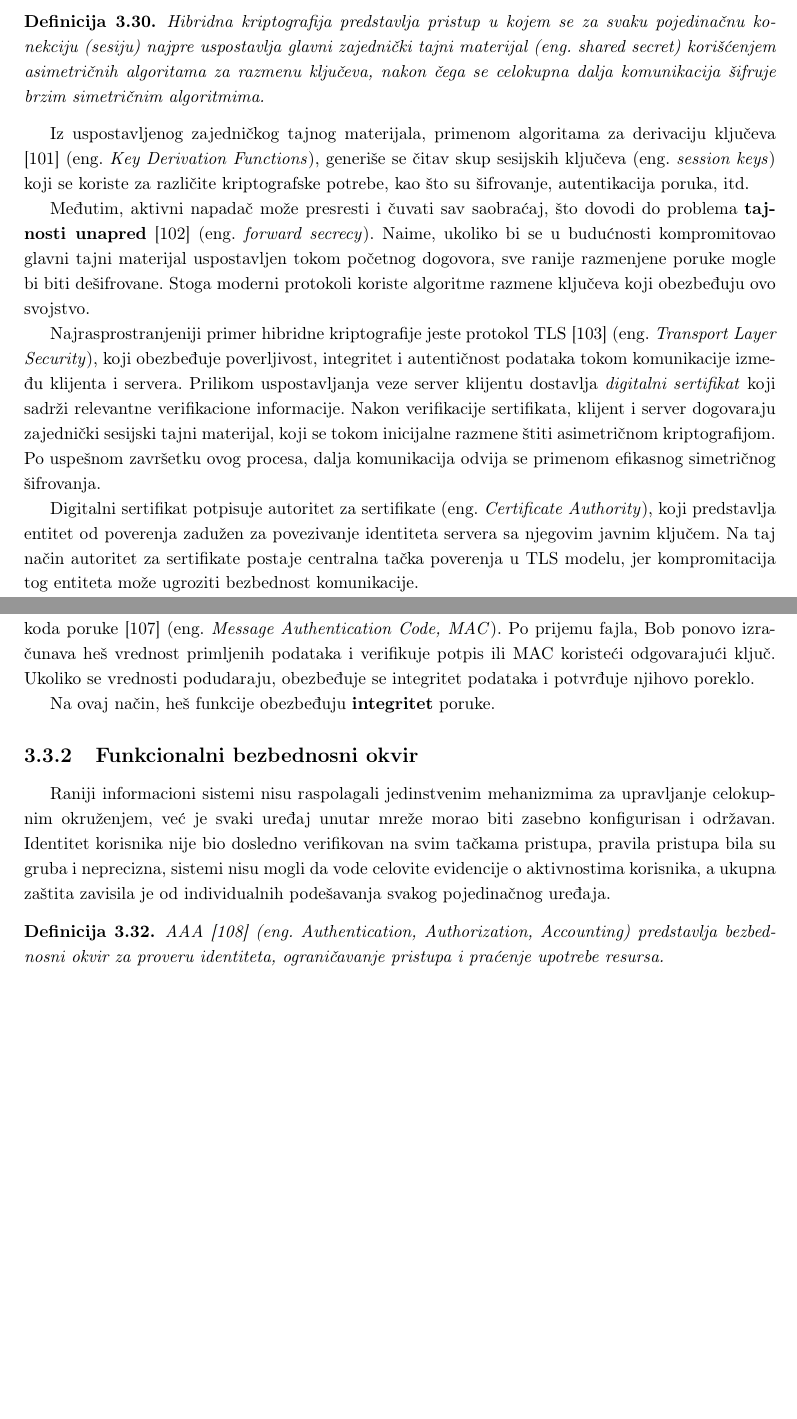
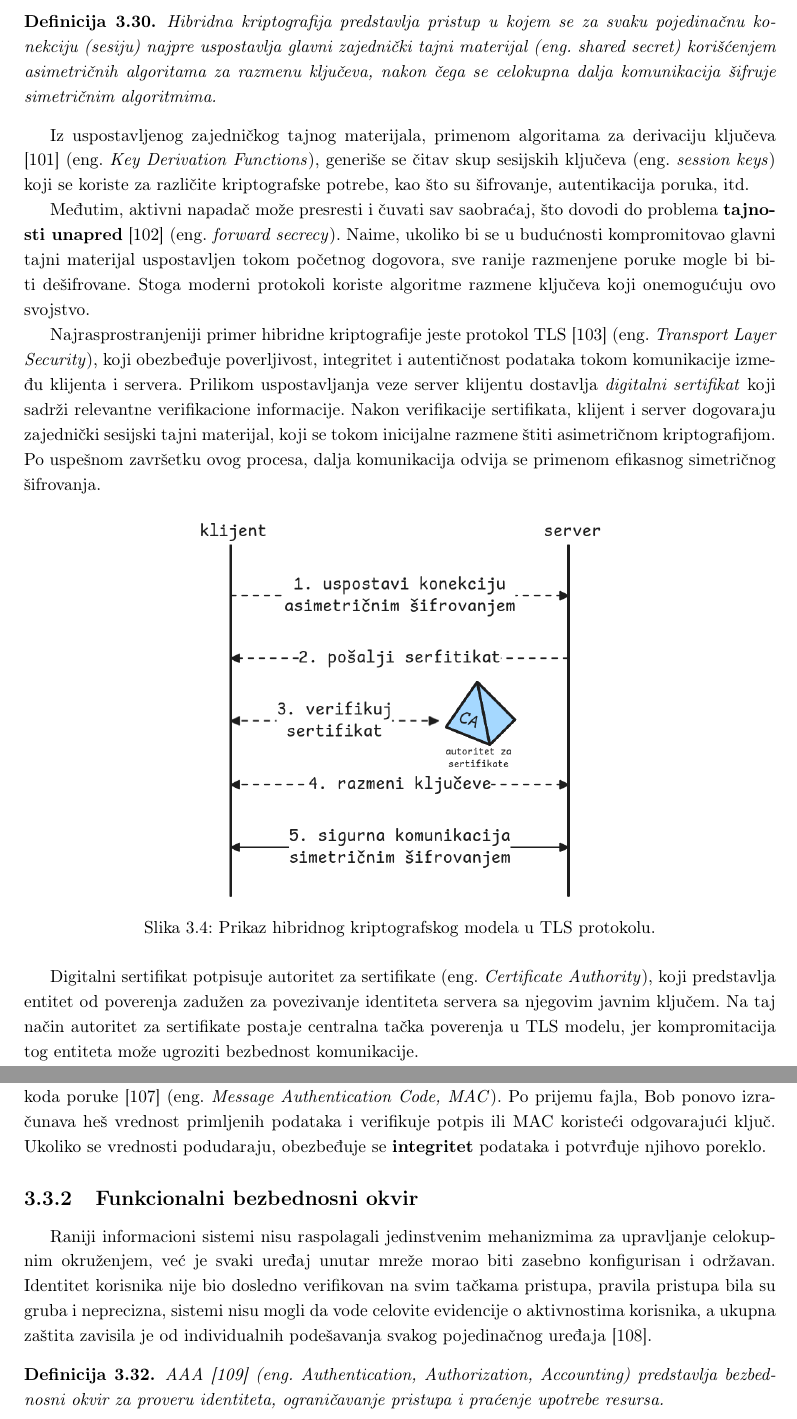
Before and after one commit to kaseen/disertacija, a LaTeX book (main.tex, which reads chapters/chapter3/chapter3.tex): two parts of pages 51 and 52 of 150, joined at a grey line, cut so that both start at the same text, the shorter picture padded with empty space. Compiled offline with pdfLaTeX.

Commit message:
(400h) Zavrsena treca glava

```diff
--- a/chapters/chapter3/chapter3.tex
+++ b/chapters/chapter3/chapter3.tex
@@ -471,15 +471,20 @@ Da bi se obezbedila neporecivost i sprečilo naknadno poricanje ili umetanje dog
 Ideja kombinovanja asimetričnih algoritama za uspostavljanje zajedničkog tajnog materijala i simetričnih šema za efikasno šifrovanje podataka prvi put se implicitno pojavljuje u radu Merkle-a \cite{merkleprotocols}, koji se u literaturi često smatra konceptualnom pretečom savremenih hibridnih kriptografskih protokola. Ovaj pristup omogućava da se performansni trošak asimetričnih mehanizama ograniči na inicijalnu fazu uspostavljanja sesije, dok se dalja komunikacija odvija korišćenjem brze i efikasne simetrične kriptografije.
 
 \begin{definicija}
-Hibridna kriptografija predstavlja pristup u kojem se za svaku pojedinačnu konekciju (sesiju) najpre uspostavlja glavni zajednički tajni materijal \eng{shared secret} korišćenjem asimetričnih algoritama za razmenu ključeva, nakon čega se celokupna dalja komunikacija šifruje brzim simetričnim algoritmima.
+Hibridna kriptografija predstavlja pristup u kojem se za svaku pojedinačnu konekciju (sesiju) najpre uspostavlja glavni zajednički tajni materijal \eng{shared secret} korišćenjem asimetričnih algoritama za razmenu ključeva, nakon čega se celokupna dalja komunikacija šifruje simetričnim algoritmima.
 \end{definicija}
 
 Iz uspostavljenog zajedničkog tajnog materijala, primenom algoritama za derivaciju ključeva \cite{chen2024recommendation} \eng{Key Derivation Functions}, generiše se čitav skup sesijskih ključeva \eng{session keys} koji se koriste za različite kriptografske potrebe, kao što su šifrovanje, autentikacija poruka, itd.
 
-Međutim, aktivni napadač može presresti i čuvati sav saobraćaj, što dovodi do problema \textbf{tajnosti unapred} \cite{canetti2001analysis} \eng{forward secrecy}. Naime, ukoliko bi se u budućnosti kompromitovao glavni tajni materijal uspostavljen tokom početnog dogovora, sve ranije razmenjene poruke mogle bi biti dešifrovane. Stoga moderni protokoli koriste algoritme razmene ključeva koji obezbeđuju ovo svojstvo.
+Međutim, aktivni napadač može presresti i čuvati sav saobraćaj, što dovodi do problema \textbf{tajnosti unapred} \cite{canetti2001analysis} \eng{forward secrecy}. Naime, ukoliko bi se u budućnosti kompromitovao glavni tajni materijal uspostavljen tokom početnog dogovora, sve ranije razmenjene poruke mogle bi biti dešifrovane. Stoga moderni protokoli koriste algoritme razmene ključeva koji onemogućuju ovo svojstvo.
 
-% TODO SLIKA
 Najrasprostranjeniji primer hibridne kriptografije jeste protokol TLS \cite{rescorla2018transport} \eng{Transport Layer Security}, koji obezbeđuje poverljivost, integritet i autentičnost podataka tokom komunikacije između klijenta i servera. Prilikom uspostavljanja veze server klijentu dostavlja \textit{digitalni sertifikat} koji sadrži relevantne verifikacione informacije. Nakon verifikacije sertifikata, klijent i server dogovaraju zajednički sesijski tajni materijal, koji se tokom inicijalne razmene štiti asimetričnom kriptografijom. Po uspešnom završetku ovog procesa, dalja komunikacija odvija se primenom efikasnog simetričnog šifrovanja.
+
+\begin{figure}[ht]
+    \centering
+    \includegraphics[width=0.55\textwidth]{chapter3_ca.png}
+    \caption{Prikaz hibridnog kriptografskog modela u TLS protokolu.}
+\end{figure}
 
 Digitalni sertifikat potpisuje autoritet za sertifikate \eng{Certificate Authority}, koji predstavlja entitet od poverenja zadužen za povezivanje identiteta servera sa njegovim javnim ključem. Na taj način autoritet za sertifikate postaje centralna tačka poverenja u TLS modelu, jer kompromitacija tog entiteta može ugroziti bezbednost komunikacije.
 
@@ -506,14 +511,10 @@ Pored bezbednosti, savremene heš funkcije moraju biti dizajnirane za visoku efi
 
 Najčešće korišćene moderne heš funkcije uključuju: porodicu SHA-2 \cite{pub2012secure} (npr. SHA-256), porodicu SHA-3 \cite{dworkin2015sha} zasnovanu na Keccak konstrukciji, kao i RIPEMD-160 \cite{dobbertin1996ripemd}.
 
-% TODO SLIKA
-% MAC SAMO ZA SLADNJE
-Kada Alisa šalje Bobu fajl proizvoljne veličine, najpre se izračunava heš vrednost sadržaja fajla. U slučaju asimetrične kriptografije, nad dobijenom heš vrednošću se generiše digitalni potpis korišćenjem Alisinog privatnog ključa. Alternativno, u sistemima sa uspostavljenim deljenim tajnim ključem, integritet i autentičnost poruke mogu se obezbediti primenom mehanizma autentikacionog koda poruke \cite{krawczyk1997hmac} \eng{Message Authentication Code, MAC}. Po prijemu fajla, Bob ponovo izračunava heš vrednost primljenih podataka i verifikuje potpis ili MAC koristeći odgovarajući ključ. Ukoliko se vrednosti podudaraju, obezbeđuje se integritet podataka i potvrđuje njihovo poreklo.
-
-Na ovaj način, heš funkcije obezbeđuju \textbf{integritet} poruke.
+Kada Alisa šalje Bobu fajl proizvoljne veličine, najpre se izračunava heš vrednost sadržaja fajla. U slučaju asimetrične kriptografije, nad dobijenom heš vrednošću se generiše digitalni potpis korišćenjem Alisinog privatnog ključa. Alternativno, u sistemima sa uspostavljenim deljenim tajnim ključem, integritet i autentičnost poruke mogu se obezbediti primenom mehanizma autentikacionog koda poruke \cite{krawczyk1997hmac} \eng{Message Authentication Code, MAC}. Po prijemu fajla, Bob ponovo izračunava heš vrednost primljenih podataka i verifikuje potpis ili MAC koristeći odgovarajući ključ. Ukoliko se vrednosti podudaraju, obezbeđuje se \textbf{integritet} podataka i potvrđuje njihovo poreklo.
 
 \subsection{Funkcionalni bezbednosni okvir}
-Raniji informacioni sistemi nisu raspolagali jedinstvenim mehanizmima za upravljanje celokupnim okruženjem, već je svaki uređaj unutar mreže morao biti zasebno konfigurisan i održavan. Identitet korisnika nije bio dosledno verifikovan na svim tačkama pristupa, pravila pristupa bila su gruba i neprecizna, sistemi nisu mogli da vode celovite evidencije o aktivnostima korisnika, a ukupna zaštita zavisila je od individualnih podešavanja svakog pojedinačnog uređaja.
+Raniji informacioni sistemi nisu raspolagali jedinstvenim mehanizmima za upravljanje celokupnim okruženjem, već je svaki uređaj unutar mreže morao biti zasebno konfigurisan i održavan. Identitet korisnika nije bio dosledno verifikovan na svim tačkama pristupa, pravila pristupa bila su gruba i neprecizna, sistemi nisu mogli da vode celovite evidencije o aktivnostima korisnika, a ukupna zaštita zavisila je od individualnih podešavanja svakog pojedinačnog uređaja \cite{cameron2005laws}.
 
 \begin{definicija}
 AAA \cite{metz2002aaa} \eng{Authentication, Authorization, Accounting} predstavlja bezbednosni okvir za proveru identiteta, ograničavanje pristupa i praćenje upotrebe resursa.
```
Also changed, not shown: references.bib (+10 -0 lines), README.md, chapters/chapter3/chapter3_ca.png (added), 2 other files.
